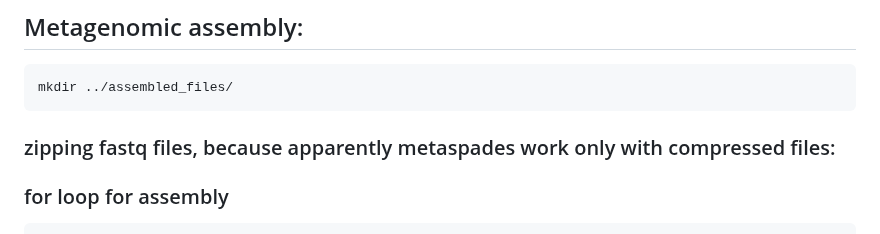
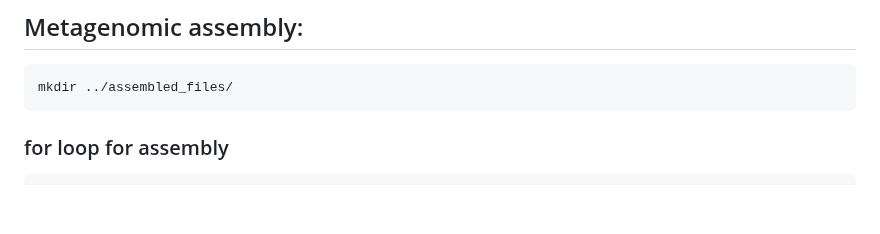
Before and after one commit to poudelmohit/env-metagenomics-analysis, a Markdown page: scripts/data_preprocessing.md, the part around the change. Rendered like a GitHub page; blank space fills up the shorter version.

Commit message:
removed faulty comment on metaspades

```diff
--- a/scripts/data_preprocessing.md
+++ b/scripts/data_preprocessing.md
@@ -102,8 +102,6 @@
 ## Metagenomic assembly:
 
     mkdir ../assembled_files/
-
-### zipping fastq files, because apparently metaspades work only with compressed files:
 
 ### for loop for assembly
 
```
